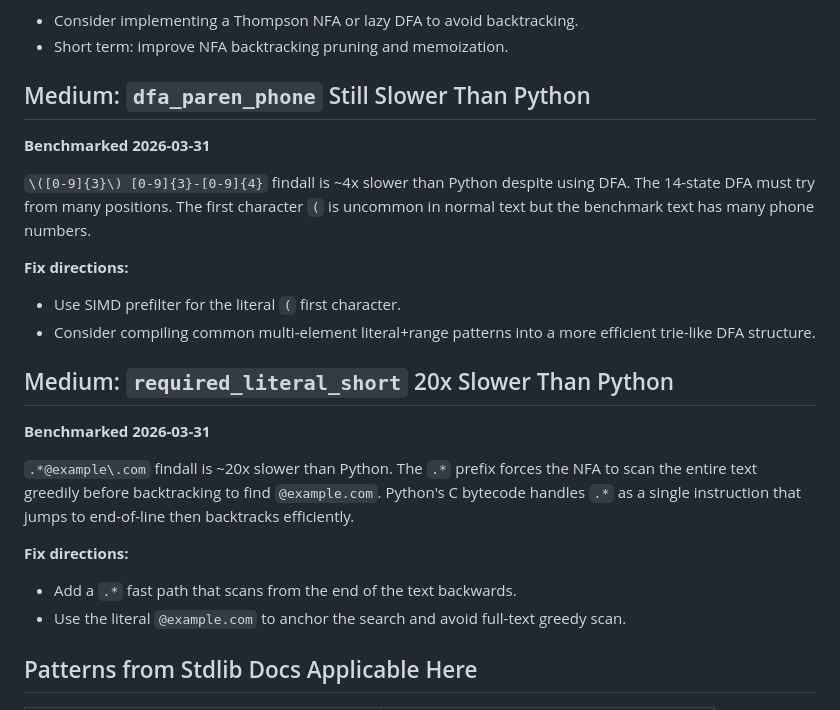
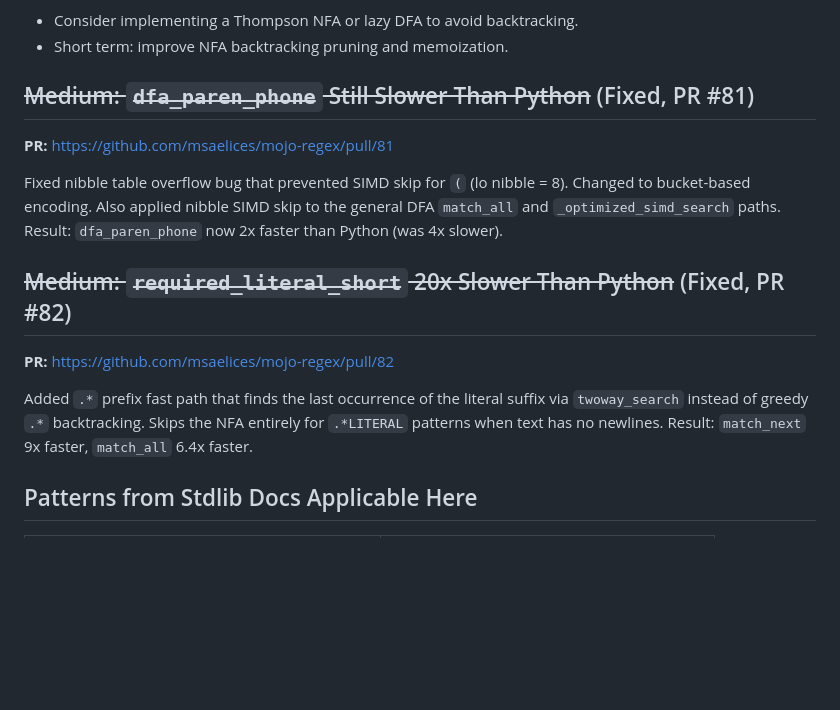
Before and after one commit to msaelices/mojo-regex, a Markdown page: docs/optimization-opportunities.md, the part around the change. Drawn GitHub-style; blank space fills up the shorter version.

Commit message:
Update optimization doc: mark dfa_paren_phone and required_literal_short as fixed

```diff
--- a/docs/optimization-opportunities.md
+++ b/docs/optimization-opportunities.md
@@ -368,32 +368,23 @@ backtracking vs Rust's lazy DFA:
 - Consider implementing a Thompson NFA or lazy DFA to avoid backtracking.
 - Short term: improve NFA backtracking pruning and memoization.
 
-## Medium: `dfa_paren_phone` Still Slower Than Python
+## ~~Medium: `dfa_paren_phone` Still Slower Than Python~~ (Fixed, PR #81)
 
-**Benchmarked 2026-03-31**
+**PR:** https://github.com/msaelices/mojo-regex/pull/81
 
-`\([0-9]{3}\) [0-9]{3}-[0-9]{4}` findall is ~4x slower than Python despite
-using DFA. The 14-state DFA must try from many positions. The first character
-`(` is uncommon in normal text but the benchmark text has many phone numbers.
+Fixed nibble table overflow bug that prevented SIMD skip for `(` (lo nibble
+= 8). Changed to bucket-based encoding. Also applied nibble SIMD skip to
+the general DFA `match_all` and `_optimized_simd_search` paths.
+Result: `dfa_paren_phone` now 2x faster than Python (was 4x slower).
 
-**Fix directions:**
-- Use SIMD prefilter for the literal `(` first character.
-- Consider compiling common multi-element literal+range patterns into a
-  more efficient trie-like DFA structure.
+## ~~Medium: `required_literal_short` 20x Slower Than Python~~ (Fixed, PR #82)
 
-## Medium: `required_literal_short` 20x Slower Than Python
+**PR:** https://github.com/msaelices/mojo-regex/pull/82
 
-**Benchmarked 2026-03-31**
-
-`.*@example\.com` findall is ~20x slower than Python. The `.*` prefix forces
-the NFA to scan the entire text greedily before backtracking to find
-`@example.com`. Python's C bytecode handles `.*` as a single instruction
-that jumps to end-of-line then backtracks efficiently.
-
-**Fix directions:**
-- Add a `.*` fast path that scans from the end of the text backwards.
-- Use the literal `@example.com` to anchor the search and avoid full-text
-  greedy scan.
+Added `.*` prefix fast path that finds the last occurrence of the literal
+suffix via `twoway_search` instead of greedy `.*` backtracking. Skips the
+NFA entirely for `.*LITERAL` patterns when text has no newlines.
+Result: `match_next` 9x faster, `match_all` 6.4x faster.
 
 ## Patterns from Stdlib Docs Applicable Here
 
```
